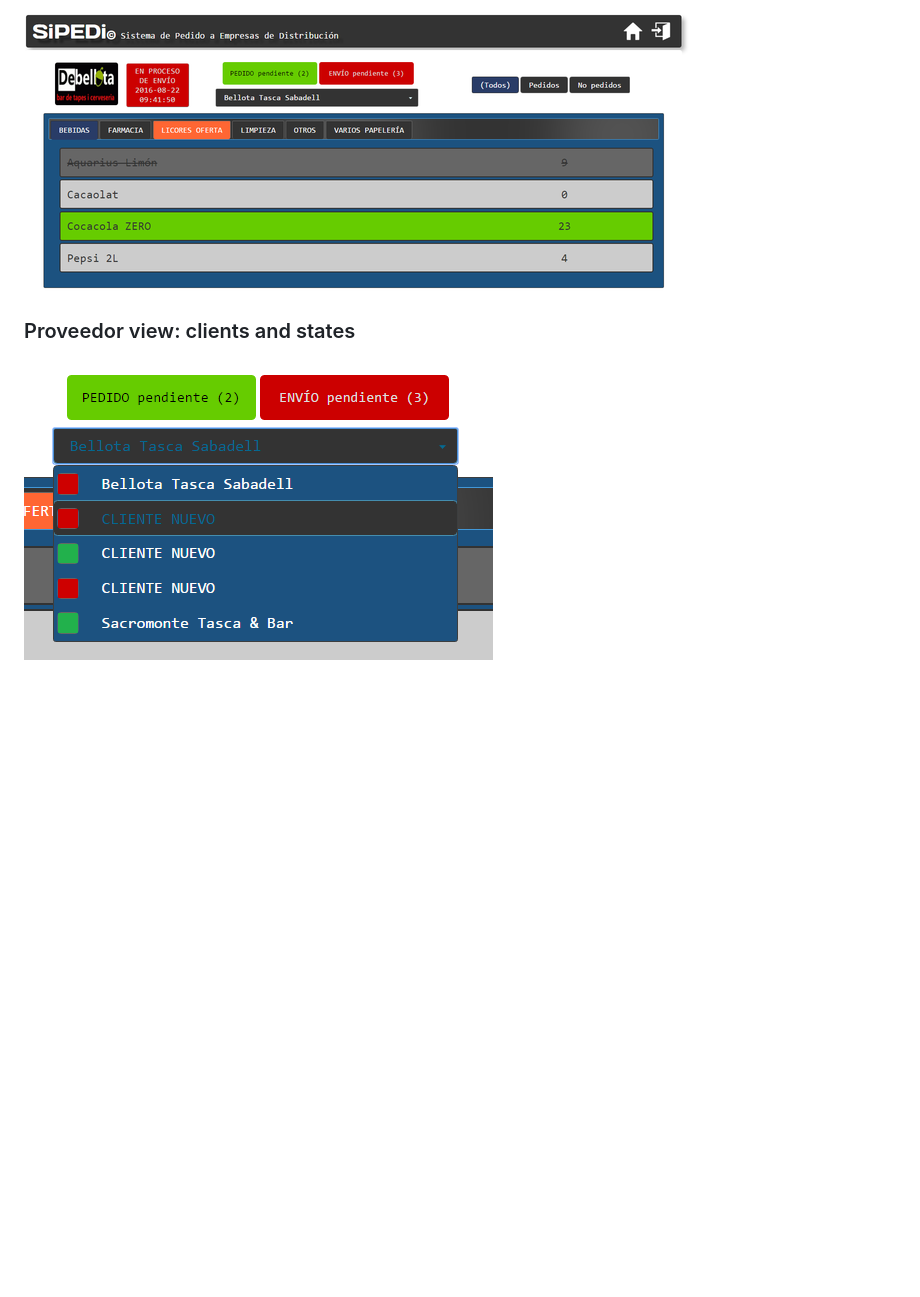
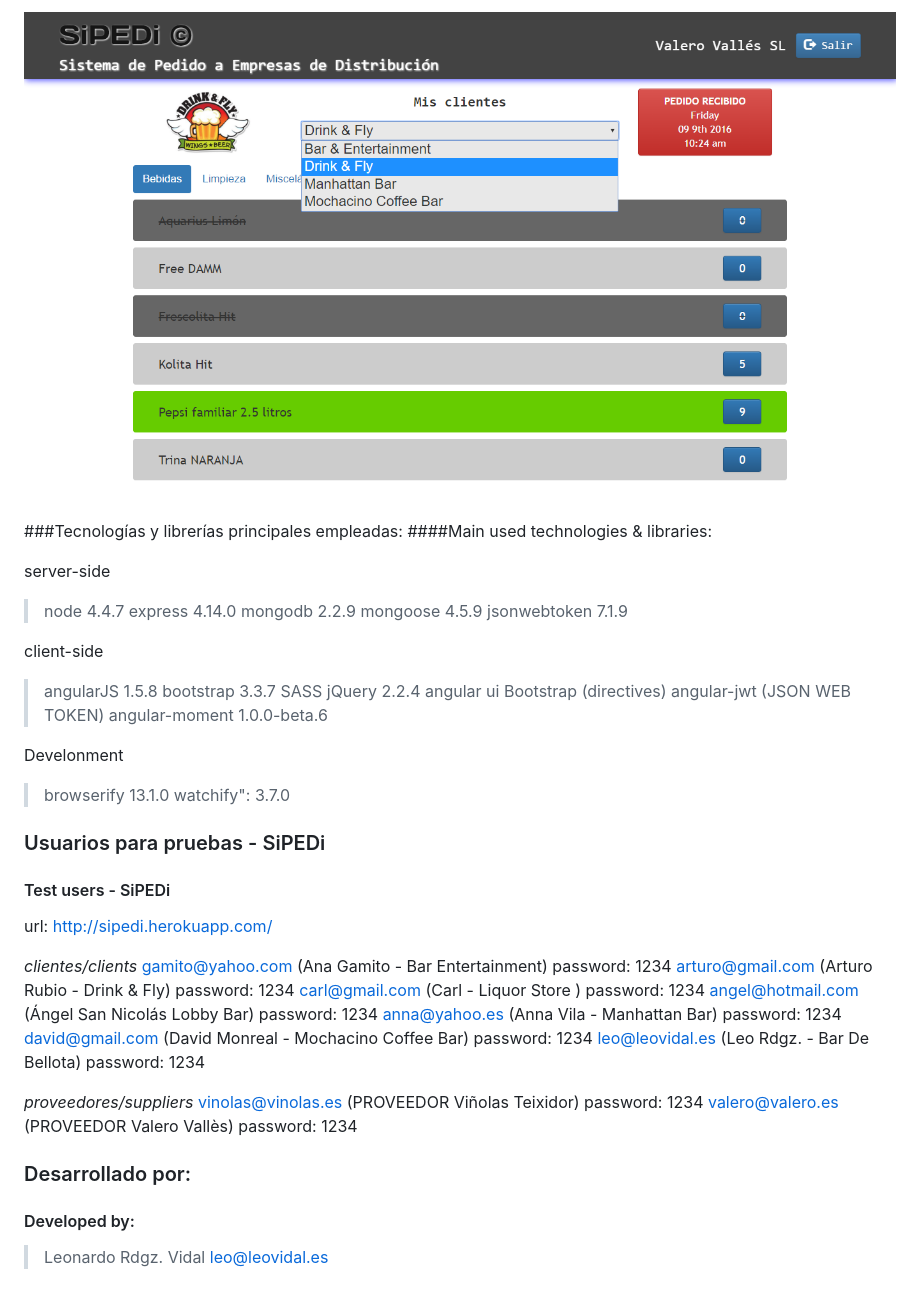
Before and after one commit to leovidalgithub/sipedi, a Markdown page: readme.md, the part around one of its changes. GitHub-like rendering; pictures changed too: docs/img/clients_state_view.png (deleted), docs/img/main_view.png; blank space fills up the shorter version.

Commit message:
readme done

```diff
--- a/readme.md
+++ b/readme.md
@@ -23,5 +34,48 @@ or
 ![alt text](docs/img/main_view.png "Main page")
 
-### Proveedor view: clients and states
+###Tecnologías y librerías principales empleadas:
+####Main used technologies & libraries:
 
-![alt text](docs/img/clients_state_view.png "Proveedor view-1")
+server-side
+>node 4.4.7
+>express 4.14.0
+>mongodb 2.2.9
+>mongoose 4.5.9
+>jsonwebtoken 7.1.9
+
+client-side
+>angularJS 1.5.8
+>bootstrap 3.3.7
+>SASS
+>jQuery 2.2.4
+>angular ui Bootstrap (directives)
+>angular-jwt (JSON WEB TOKEN)
+>angular-moment 1.0.0-beta.6
+
+Develonment
+>browserify 13.1.0
+>watchify": 3.7.0
+
+### Usuarios para pruebas - SiPEDi
+#### Test users - SiPEDi
+
+url: http://sipedi.herokuapp.com/
+
+_clientes/clients_
+gamito@yahoo.com (Ana Gamito - Bar Entertainment) password: 1234
+arturo@gmail.com (Arturo Rubio - Drink & Fly) password: 1234
+carl@gmail.com (Carl - Liquor Store ) password: 1234
+angel@hotmail.com (Ángel San Nicolás Lobby Bar) password: 1234
+anna@yahoo.es (Anna Vila - Manhattan Bar) password: 1234
+david@gmail.com (David Monreal - Mochacino Coffee Bar) password: 1234
+leo@leovidal.es (Leo Rdgz. - Bar De Bellota) password: 1234
+
+_proveedores/suppliers_
+vinolas@vinolas.es (PROVEEDOR Viñolas Teixidor) password: 1234
+valero@valero.es (PROVEEDOR Valero Vallès) password: 1234
+
+### Desarrollado por:
+#### Developed by:
+
+>Leonardo Rdgz. Vidal
+>   leo@leovidal.es
```
Also changed, not shown: other parts of readme.md (+17 -6 lines), docs/img/login.png, 1 other file.
